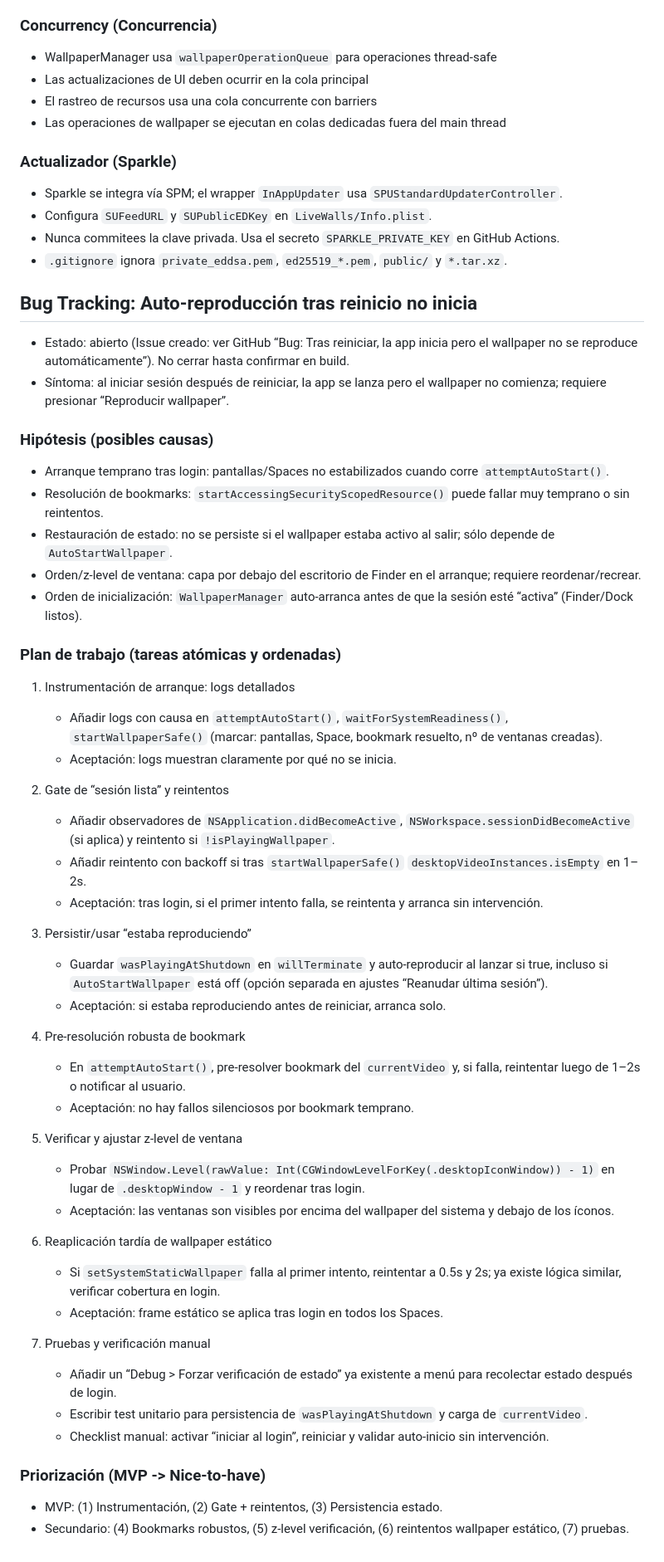
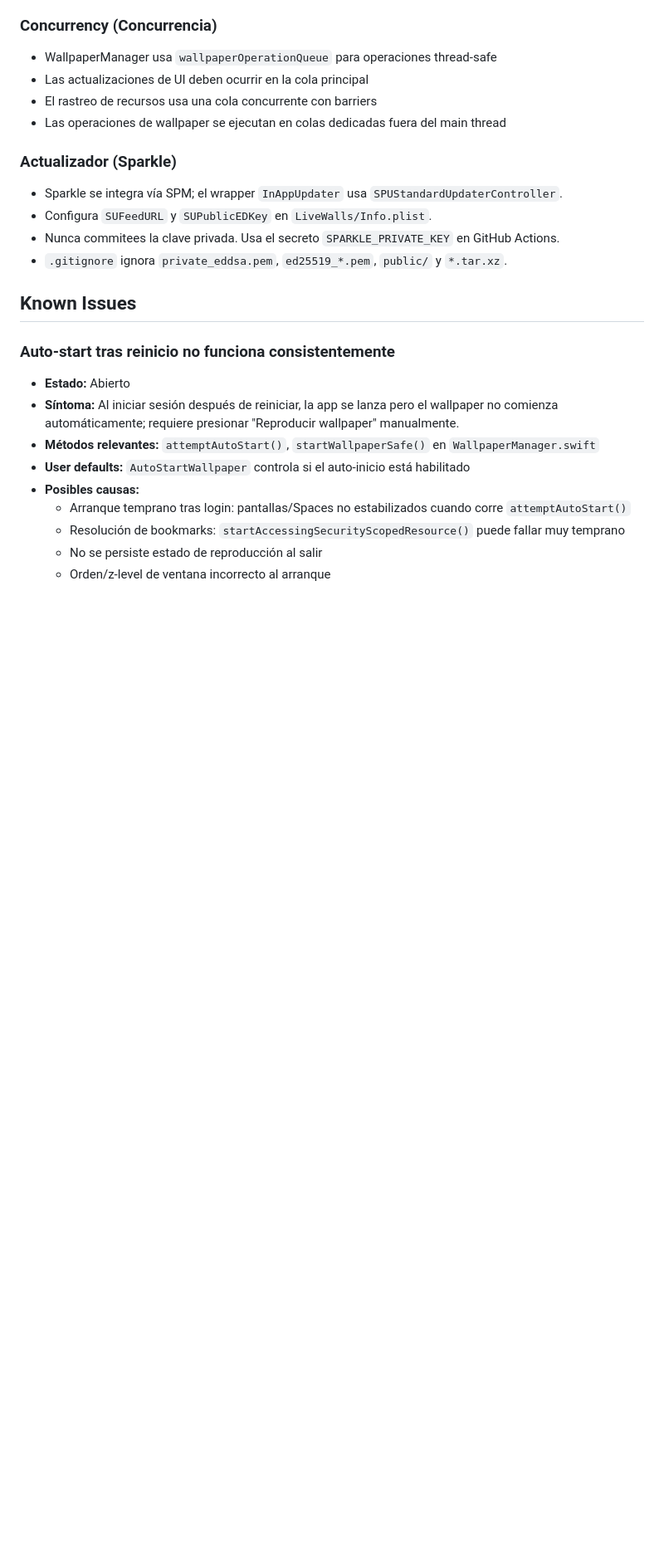
Before and after one commit to fparrav/LiveWalls, a Markdown page: AGENTS.md, the part around one of its changes. Shown at 83% size. Drawn GitHub-style; blank space fills up the shorter version.

```diff
--- a/AGENTS.md
+++ b/AGENTS.md
@@ -108,49 +130,15 @@ LiveWalls es una aplicación nativa de macOS para usar videos como fondos de pan
 - Nunca commitees la clave privada. Usa el secreto `SPARKLE_PRIVATE_KEY` en GitHub Actions.
 - `.gitignore` ignora `private_eddsa.pem`, `ed25519_*.pem`, `public/` y `*.tar.xz`.
 
-## Bug Tracking: Auto‑reproducción tras reinicio no inicia
+## Known Issues
 
-- Estado: abierto (Issue creado: ver GitHub “Bug: Tras reiniciar, la app inicia pero el wallpaper no se reproduce automáticamente”). No cerrar hasta confirmar en build.
-- Síntoma: al iniciar sesión después de reiniciar, la app se lanza pero el wallpaper no comienza; requiere presionar “Reproducir wallpaper”.
-
-### Hipótesis (posibles causas)
-- Arranque temprano tras login: pantallas/Spaces no estabilizados cuando corre `attemptAutoStart()`.
-- Resolución de bookmarks: `startAccessingSecurityScopedResource()` puede fallar muy temprano o sin reintentos.
-- Restauración de estado: no se persiste si el wallpaper estaba activo al salir; sólo depende de `AutoStartWallpaper`.
-- Orden/z‑level de ventana: capa por debajo del escritorio de Finder en el arranque; requiere reordenar/recrear.
-- Orden de inicialización: `WallpaperManager` auto‑arranca antes de que la sesión esté “activa” (Finder/Dock listos).
-
-### Plan de trabajo (tareas atómicas y ordenadas)
-1) Instrumentación de arranque: logs detallados
-   - Añadir logs con causa en `attemptAutoStart()`, `waitForSystemReadiness()`, `startWallpaperSafe()` (marcar: pantallas, Space, bookmark resuelto, nº de ventanas creadas).
-   - Aceptación: logs muestran claramente por qué no se inicia.
-
-2) Gate de “sesión lista” y reintentos
-   - Añadir observadores de `NSApplication.didBecomeActive`, `NSWorkspace.sessionDidBecomeActive` (si aplica) y reintento si `!isPlayingWallpaper`.
-   - Añadir reintento con backoff si tras `startWallpaperSafe()` `desktopVideoInstances.isEmpty` en 1–2s.
-   - Aceptación: tras login, si el primer intento falla, se reintenta y arranca sin intervención.
-
-3) Persistir/usar “estaba reproduciendo”
-   - Guardar `wasPlayingAtShutdown` en `willTerminate` y auto‑reproducir al lanzar si true, incluso si `AutoStartWallpaper` está off (opción separada en ajustes “Reanudar última sesión”).
-   - Aceptación: si estaba reproduciendo antes de reiniciar, arranca solo.
-
-4) Pre‑resolución robusta de bookmark
-   - En `attemptAutoStart()`, pre‑resolver bookmark del `currentVideo` y, si falla, reintentar luego de 1–2s o notificar al usuario.
-   - Aceptación: no hay fallos silenciosos por bookmark temprano.
-
-5) Verificar y ajustar z‑level de ventana
-   - Probar `NSWindow.Level(rawValue: Int(CGWindowLevelForKey(.desktopIconWindow)) - 1)` en lugar de `.desktopWindow - 1` y reordenar tras login.
-   - Aceptación: las ventanas son visibles por encima del wallpaper del sistema y debajo de los íconos.
-
-6) Reaplicación tardía de wallpaper estático
-   - Si `setSystemStaticWallpaper` falla al primer intento, reintentar a 0.5s y 2s; ya existe lógica similar, verificar cobertura en login.
-   - Aceptación: frame estático se aplica tras login en todos los Spaces.
-
-7) Pruebas y verificación manual
-   - Añadir un “Debug > Forzar verificación de estado” ya existente a menú para recolectar estado después de login.
-   - Escribir test unitario para persistencia de `wasPlayingAtShutdown` y carga de `currentVideo`.
-   - Checklist manual: activar “iniciar al login”, reiniciar y validar auto‑inicio sin intervención.
-
-### Priorización (MVP -> Nice‑to‑have)
-- MVP: (1) Instrumentación, (2) Gate + reintentos, (3) Persistencia estado.
-- Secundario: (4) Bookmarks robustos, (5) z‑level verificación, (6) reintentos wallpaper estático, (7) pruebas.
+### Auto-start tras reinicio no funciona consistentemente
+- **Estado:** Abierto
+- **Síntoma:** Al iniciar sesión después de reiniciar, la app se lanza pero el wallpaper no comienza automáticamente; requiere presionar "Reproducir wallpaper" manualmente.
+- **Métodos relevantes:** `attemptAutoStart()`, `startWallpaperSafe()` en `WallpaperManager.swift`
+- **User defaults:** `AutoStartWallpaper` controla si el auto-inicio está habilitado
+- **Posibles causas:**
+  - Arranque temprano tras login: pantallas/Spaces no estabilizados cuando corre `attemptAutoStart()`
+  - Resolución de bookmarks: `startAccessingSecurityScopedResource()` puede fallar muy temprano
+  - No se persiste estado de reproducción al salir
+  - Orden/z-level de ventana incorrecto al arranque
```
Also changed, not shown: other parts of AGENTS.md (+45 -23 lines).
